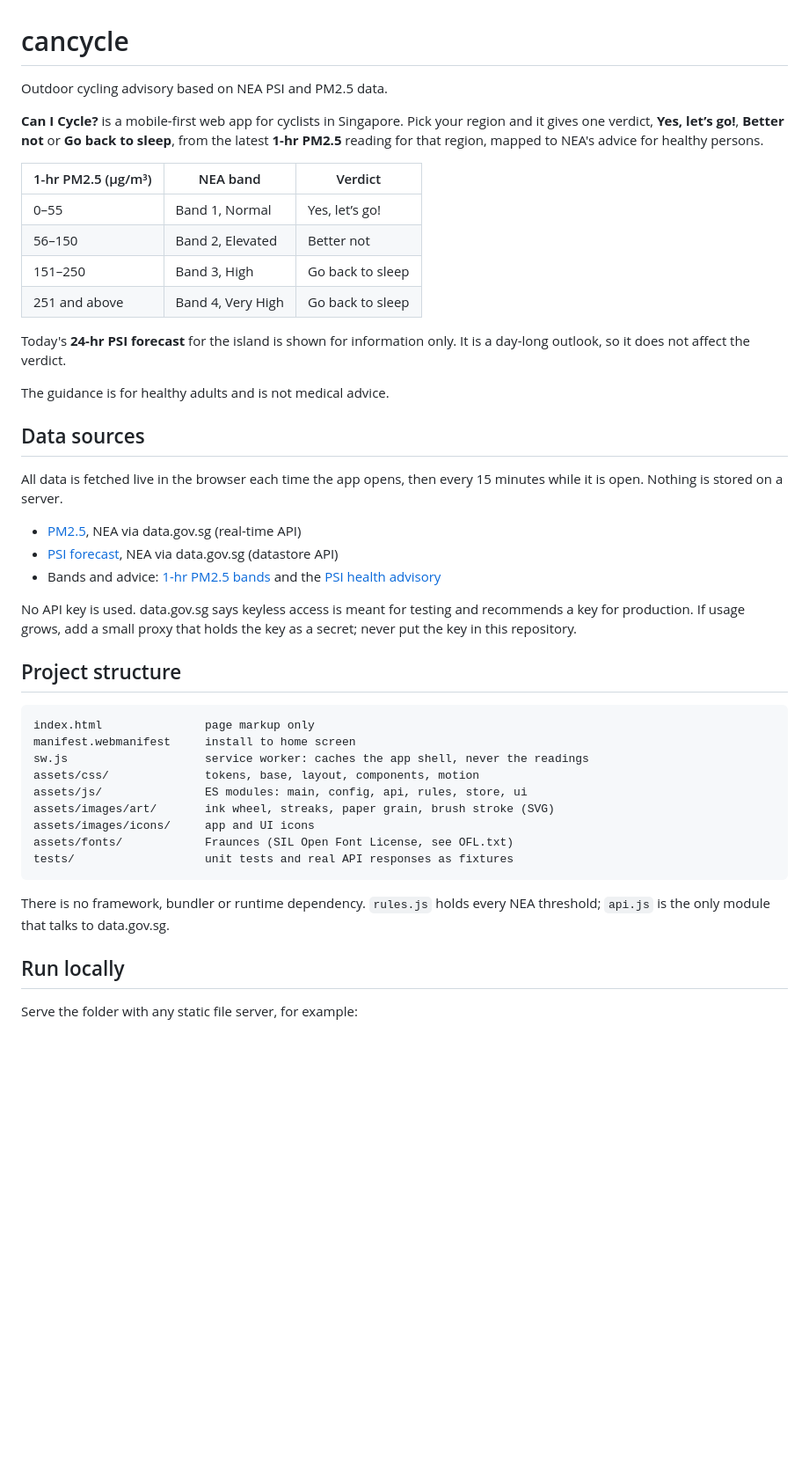
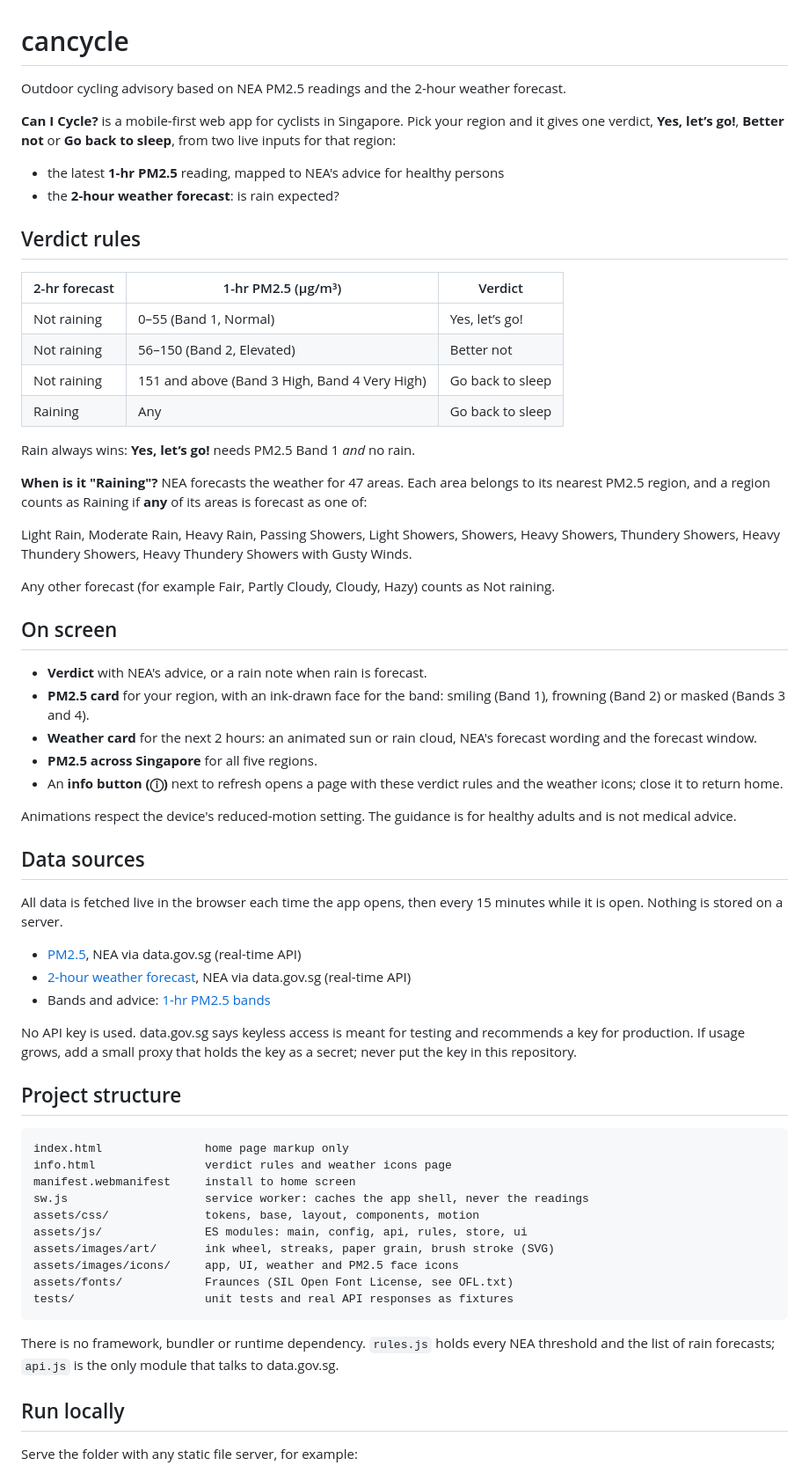
Before and after one commit to dewei84/cancycle, a Markdown page: README.md, the part around the change. Shown at 88% size. Drawn GitHub-style; blank space fills up the shorter version.

Commit message:
Update README for the rain forecast and new verdict rules
Co-Authored-By: Claude Opus 5.5 (1M context) <noreply@anthropic.com>
Claude-Session: https://claude.ai/code/session_01Jbh4CVMoknLXeo1fyxSn1E

````diff
--- a/README.md
+++ b/README.md
@@ -1,45 +1,65 @@
 # cancycle
 
-Outdoor cycling advisory based on NEA PSI and PM2.5 data.
+Outdoor cycling advisory based on NEA PM2.5 readings and the 2-hour weather forecast.
 
-**Can I Cycle?** is a mobile-first web app for cyclists in Singapore. Pick your region and it gives one verdict, **Yes, let’s go!**, **Better not** or **Go back to sleep**, from the latest **1-hr PM2.5** reading for that region, mapped to NEA's advice for healthy persons.
+**Can I Cycle?** is a mobile-first web app for cyclists in Singapore. Pick your region and it gives one verdict, **Yes, let’s go!**, **Better not** or **Go back to sleep**, from two live inputs for that region:
 
-| 1-hr PM2.5 (µg/m³) | NEA band | Verdict |
+- the latest **1-hr PM2.5** reading, mapped to NEA's advice for healthy persons
+- the **2-hour weather forecast**: is rain expected?
+
+## Verdict rules
+
+| 2-hr forecast | 1-hr PM2.5 (µg/m³) | Verdict |
 | --- | --- | --- |
-| 0–55 | Band 1, Normal | Yes, let’s go! |
-| 56–150 | Band 2, Elevated | Better not |
-| 151–250 | Band 3, High | Go back to sleep |
-| 251 and above | Band 4, Very High | Go back to sleep |
+| Not raining | 0–55 (Band 1, Normal) | Yes, let’s go! |
+| Not raining | 56–150 (Band 2, Elevated) | Better not |
+| Not raining | 151 and above (Band 3 High, Band 4 Very High) | Go back to sleep |
+| Raining | Any | Go back to sleep |
 
-Today's **24-hr PSI forecast** for the island is shown for information only. It is a day-long outlook, so it does not affect the verdict.
+Rain always wins: **Yes, let’s go!** needs PM2.5 Band 1 *and* no rain.
 
-The guidance is for healthy adults and is not medical advice.
+**When is it "Raining"?** NEA forecasts the weather for 47 areas. Each area belongs to its nearest PM2.5 region, and a region counts as Raining if **any** of its areas is forecast as one of:
+
+Light Rain, Moderate Rain, Heavy Rain, Passing Showers, Light Showers, Showers, Heavy Showers, Thundery Showers, Heavy Thundery Showers, Heavy Thundery Showers with Gusty Winds.
+
+Any other forecast (for example Fair, Partly Cloudy, Cloudy, Hazy) counts as Not raining.
+
+## On screen
+
+- **Verdict** with NEA's advice, or a rain note when rain is forecast.
+- **PM2.5 card** for your region, with an ink-drawn face for the band: smiling (Band 1), frowning (Band 2) or masked (Bands 3 and 4).
+- **Weather card** for the next 2 hours: an animated sun or rain cloud, NEA's forecast wording and the forecast window.
+- **PM2.5 across Singapore** for all five regions.
+- An **info button (ⓘ)** next to refresh opens a page with these verdict rules and the weather icons; close it to return home.
+
+Animations respect the device's reduced-motion setting. The guidance is for healthy adults and is not medical advice.
 
 ## Data sources
 
 All data is fetched live in the browser each time the app opens, then every 15 minutes while it is open. Nothing is stored on a server.
 
 - [PM2.5](https://data.gov.sg/datasets/d_e1058d6974c877257e32048ab128ad83/view), NEA via data.gov.sg (real-time API)
-- [PSI forecast](https://data.gov.sg/datasets/d_c2c7fa70f297cdaee13afbe53a900eb9/view), NEA via data.gov.sg (datastore API)
-- Bands and advice: [1-hr PM2.5 bands](https://www.haze.gov.sg/resources/1-hr-pm2.5-readings) and the [PSI health advisory](https://www.nea.gov.sg/our-services/pollution-control/air-pollution/managing-haze)
+- [2-hour weather forecast](https://data.gov.sg/datasets/d_3f9e064e25005b0e42969944ccaf2e7a/view), NEA via data.gov.sg (real-time API)
+- Bands and advice: [1-hr PM2.5 bands](https://www.haze.gov.sg/resources/1-hr-pm2.5-readings)
 
 No API key is used. data.gov.sg says keyless access is meant for testing and recommends a key for production. If usage grows, add a small proxy that holds the key as a secret; never put the key in this repository.
 
 ## Project structure
 
 ```text
-index.html               page markup only
+index.html               home page markup only
+info.html                verdict rules and weather icons page
 manifest.webmanifest     install to home screen
 sw.js                    service worker: caches the app shell, never the readings
 assets/css/              tokens, base, layout, components, motion
 assets/js/               ES modules: main, config, api, rules, store, ui
 assets/images/art/       ink wheel, streaks, paper grain, brush stroke (SVG)
-assets/images/icons/     app and UI icons
+assets/images/icons/     app, UI, weather and PM2.5 face icons
 assets/fonts/            Fraunces (SIL Open Font License, see OFL.txt)
 tests/                   unit tests and real API responses as fixtures
 ```
 
-There is no framework, bundler or runtime dependency. `rules.js` holds every NEA threshold; `api.js` is the only module that talks to data.gov.sg.
+There is no framework, bundler or runtime dependency. `rules.js` holds every NEA threshold and the list of rain forecasts; `api.js` is the only module that talks to data.gov.sg.
 
 ## Run locally
 
````
